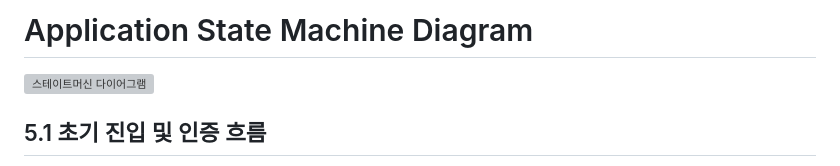
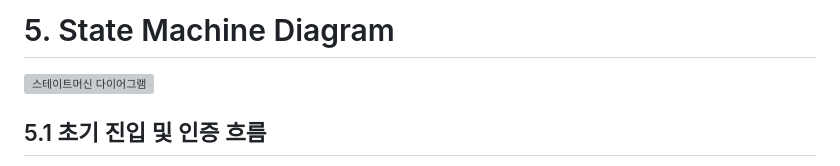
Before and after one commit to damins0406/Let-s-Study-Now, a Markdown page: SDS/5. State machine diagram/SDS_이성진_5.State_machine_diagram.md, the part around the change. Rendered like a GitHub page; grey boxes are pictures that could not be loaded.

Commit message:
대제목 변경
대제목 변경

```diff
--- a/SDS/5. State machine diagram/SDS_이성진_5.State_machine_diagram.md
+++ b/SDS/5. State machine diagram/SDS_이성진_5.State_machine_diagram.md
@@ -1,4 +1,4 @@
-# Application State Machine Diagram
+# 5. State Machine Diagram
 
 ![스테이트머신 다이어그램](images/statemachine_diagram.png)
 
```
